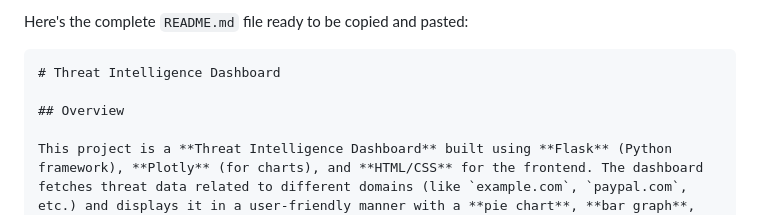
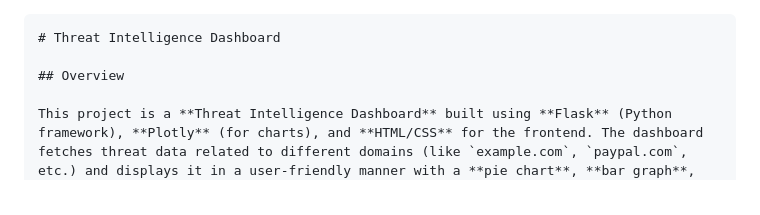
Before and after one commit to Jyotsnabanakar/Threat-Intelligence-Dashboard, a Markdown page: README.md, the part around the change. GitHub-like rendering.

````diff
--- a/README.md
+++ b/README.md
@@ -1,4 +1,4 @@
-Here's the complete `README.md` file ready to be copied and pasted:
+
 
 ```markdown
 # Threat Intelligence Dashboard
````
